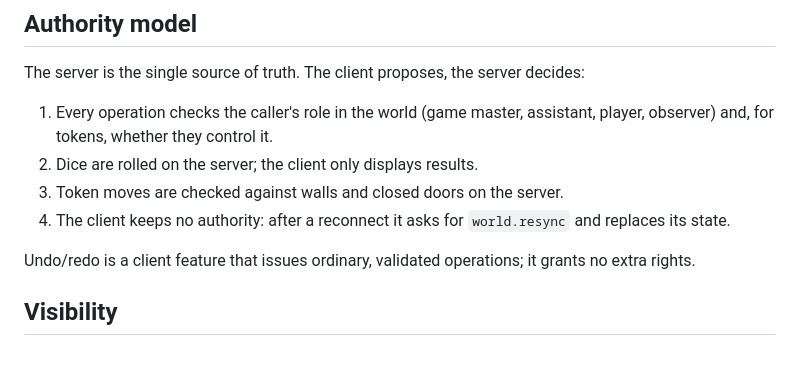
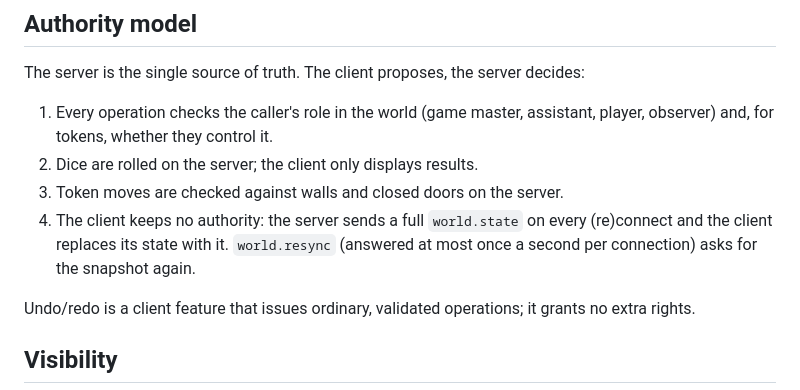
Before and after one commit to zerobertoo/OpenVTT, a Markdown page: docs/ARCHITECTURE.md, the part around the change. Drawn GitHub-style; blank space fills up the shorter version.

Commit message:
docs(architecture): describe how the client gets its state after a reconnect
Signed-off-by: José Roberto <euzerobertoo@gmail.com>

```diff
--- a/docs/ARCHITECTURE.md
+++ b/docs/ARCHITECTURE.md
@@ -38,7 +38,7 @@ The server is the single source of truth. The client proposes, the server decide
 1. Every operation checks the caller's role in the world (game master, assistant, player, observer) and, for tokens, whether they control it.
 2. Dice are rolled on the server; the client only displays results.
 3. Token moves are checked against walls and closed doors on the server.
-4. The client keeps no authority: after a reconnect it asks for `world.resync` and replaces its state.
+4. The client keeps no authority: the server sends a full `world.state` on every (re)connect and the client replaces its state with it. `world.resync` (answered at most once a second per connection) asks for the snapshot again.
 
 Undo/redo is a client feature that issues ordinary, validated operations; it grants no extra rights.
 
```
